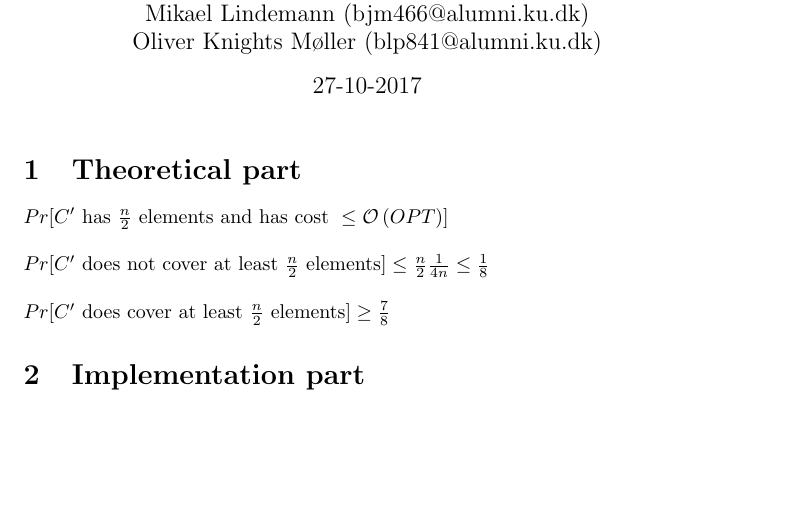
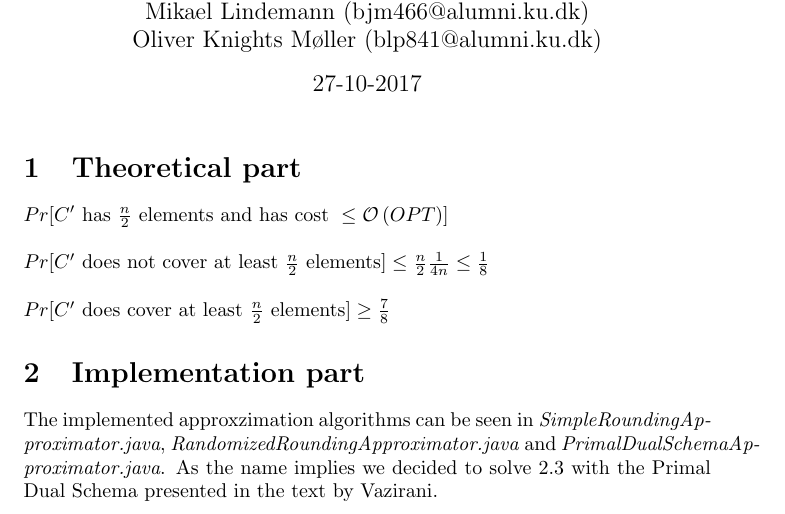
Before and after one commit to Awia00/Discrete-Optimizations, a LaTeX problem sheet (Exercises/Assignment 2/Doc/report.tex, which reads Exercises/Assignment 2/Doc/content.tex): part of the page, cut so that both start at the same text, the shorter picture padded with empty space. Compiled offline with pdfLaTeX.

Commit message:
Wrote a introductionary sentence about the implementation

```diff
--- a/Exercises/Assignment 2/Doc/content.tex
+++ b/Exercises/Assignment 2/Doc/content.tex
@@ -11,3 +11,4 @@ Pr[C' \text{ does cover at least } \frac{n}{2} \text{ elements}] \geq \frac{7}{8
 \end{math}
 
 \section{Implementation part}
+The implemented approxzimation algorithms can be seen in \textit{SimpleRoundingApproximator.java}, \textit{RandomizedRoundingApproximator.java} and \textit{PrimalDualSchemaApproximator.java}. As the name implies we decided to solve 2.3 with the Primal Dual Schema presented in the text by Vazirani.
```
